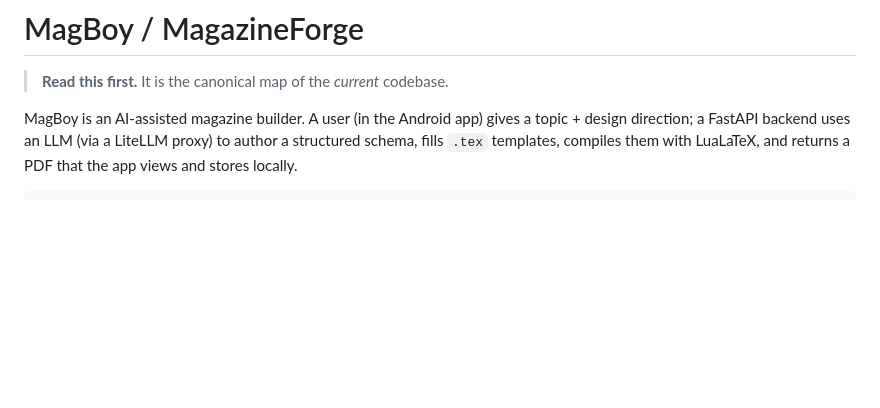
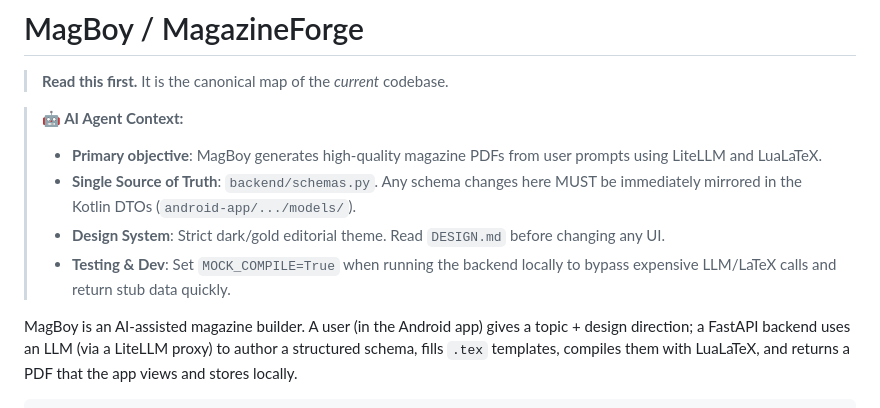
Before and after one commit to AdnanFoisal/MagazineForge, a Markdown page: README.md, the part around one of its changes. Rendered like a GitHub page; blank space fills up the shorter version.

Commit message:
docs: enhance README diagrams and add AI Agent context section

```diff
--- a/README.md
+++ b/README.md
@@ -1,6 +1,12 @@
 # MagBoy / MagazineForge
 
 > **Read this first.** It is the canonical map of the *current* codebase.
+
+> **🤖 AI Agent Context:**
+> - **Primary objective**: MagBoy generates high-quality magazine PDFs from user prompts using LiteLLM and LuaLaTeX.
+> - **Single Source of Truth**: `backend/schemas.py`. Any schema changes here MUST be immediately mirrored in the Kotlin DTOs (`android-app/.../models/`).
+> - **Design System**: Strict dark/gold editorial theme. Read `DESIGN.md` before changing any UI.
+> - **Testing & Dev**: Set `MOCK_COMPILE=True` when running the backend locally to bypass expensive LLM/LaTeX calls and return stub data quickly.
 
 MagBoy is an AI-assisted magazine builder. A user (in the Android app) gives a
 topic + design direction; a FastAPI backend uses an LLM (via a LiteLLM proxy)
```
Also changed, not shown: other parts of README.md (+32 -18 lines).
